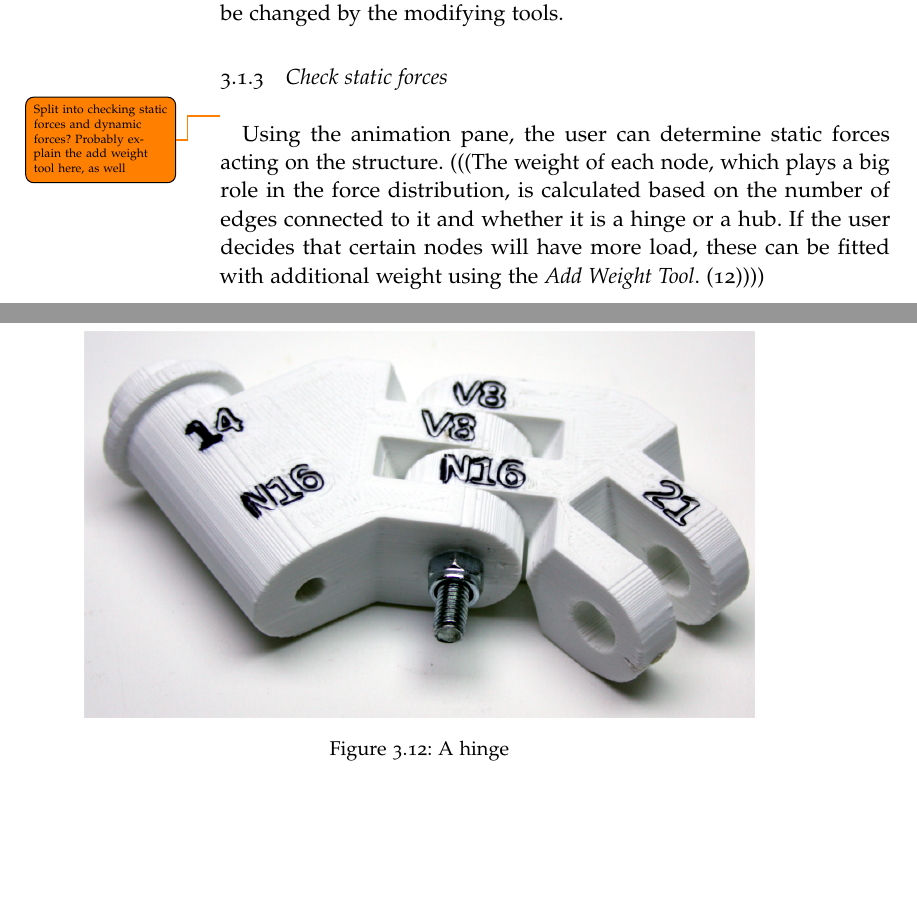
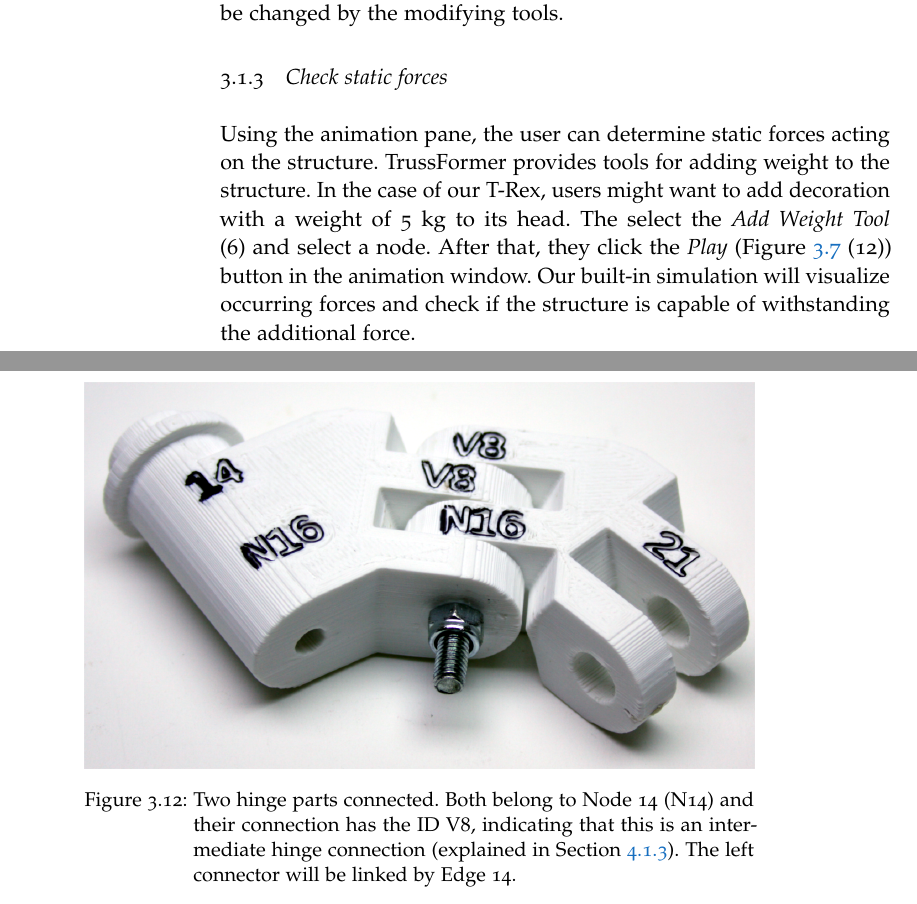
Before and after one commit to Tymolc/Master-Thesis, a LaTeX thesis (latex/MastersThesis.tex, which reads latex/Chapters/03-Walkthrough.tex): two parts of pages 30 and 39 of 77, joined at a grey line, cut so that both start at the same text, the shorter picture padded with empty space. Compiled offline with pdfLaTeX.

Commit message:
last content Walkthrough

```diff
--- a/latex/Chapters/03-Walkthrough.tex
+++ b/latex/Chapters/03-Walkthrough.tex
@@ -26,9 +26,8 @@ For settling the object on the ground or placing a cover on a triangle face, Tru
     \label{fig:modelling_t-rex}
 \end{figure}
 
-\subsection{Check static forces} \todo{Split into checking static forces and dynamic forces? Probably explain the add weight tool here, as well}
-Using the animation pane, the user can determine static forces acting on the structure.
-(((The weight of each node, which plays a big role in the force distribution, is calculated based on the number of edges connected to it and whether it is a hinge or a hub. If the user decides that certain nodes will have more load, these can be fitted with additional weight using the \textit{Add Weight Tool}. (12))))
+\subsection{Check static forces}
+Using the animation pane, the user can determine static forces acting on the structure. TrussFormer provides tools for adding weight to the structure. In the case of our T-Rex, users might want to add decoration with a weight of 5 kg to its head. The select the \textit{Add Weight Tool} (6) and select a node. After that, they click the \textit{Play} (Figure \ref{fig:animation} (12)) button in the animation window. Our built-in simulation will visualize occurring forces and check if the structure is capable of withstanding the additional force.
 
 \section{Adding Movement to the Structures}
 Movement is added to the structure by placing special physics links. These links act like linear actuators - struts that can extend and retract in a straight line. There are multiple methods for placing these actuators, ranging from a fully-automated way to manual placement.
@@ -133,6 +132,6 @@ Two connectors with different node IDs but the same edge IDs will be connected b
 \begin{figure}[ht!]
     \includegraphics[width=\textwidth]{Walkthrough/hinge.png}
     \centering
-    \caption{A hinge}
+    \caption{Two hinge parts connected. Both belong to Node 14 (N14) and their connection has the ID V8, indicating that this is an intermediate hinge connection (explained in Section \ref{sec:hinges}). The left connector will be linked by Edge 14.}
     \label{fig:hinge}
-\end{figure}\improvement{This will be a better image.}
+\end{figure}
```
Also changed, not shown: latex/Chapters/04-Hardware.tex (+1 -1 lines), latex/Figures/Walkthrough/UI.png, latex/Figures/Walkthrough/animating_the_structure.png, latex/Chapters/03-Walkthrough.tex (6 more changed lines), 2 other files.
